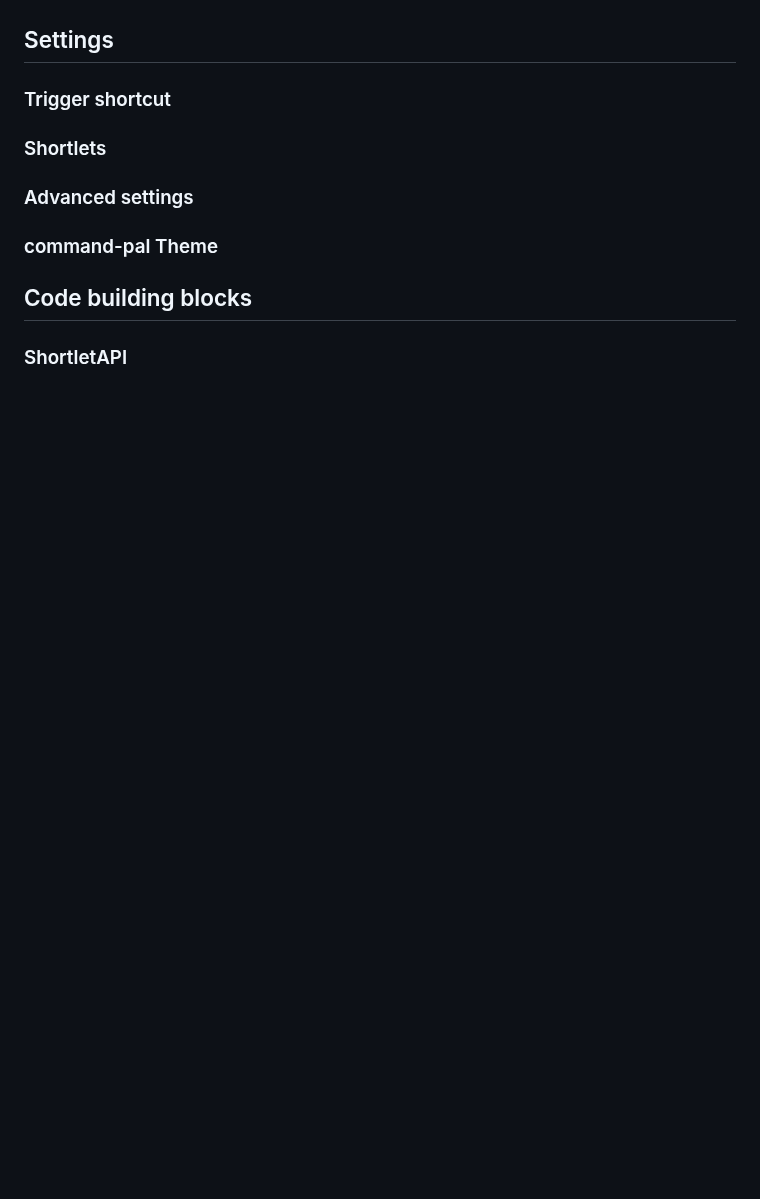
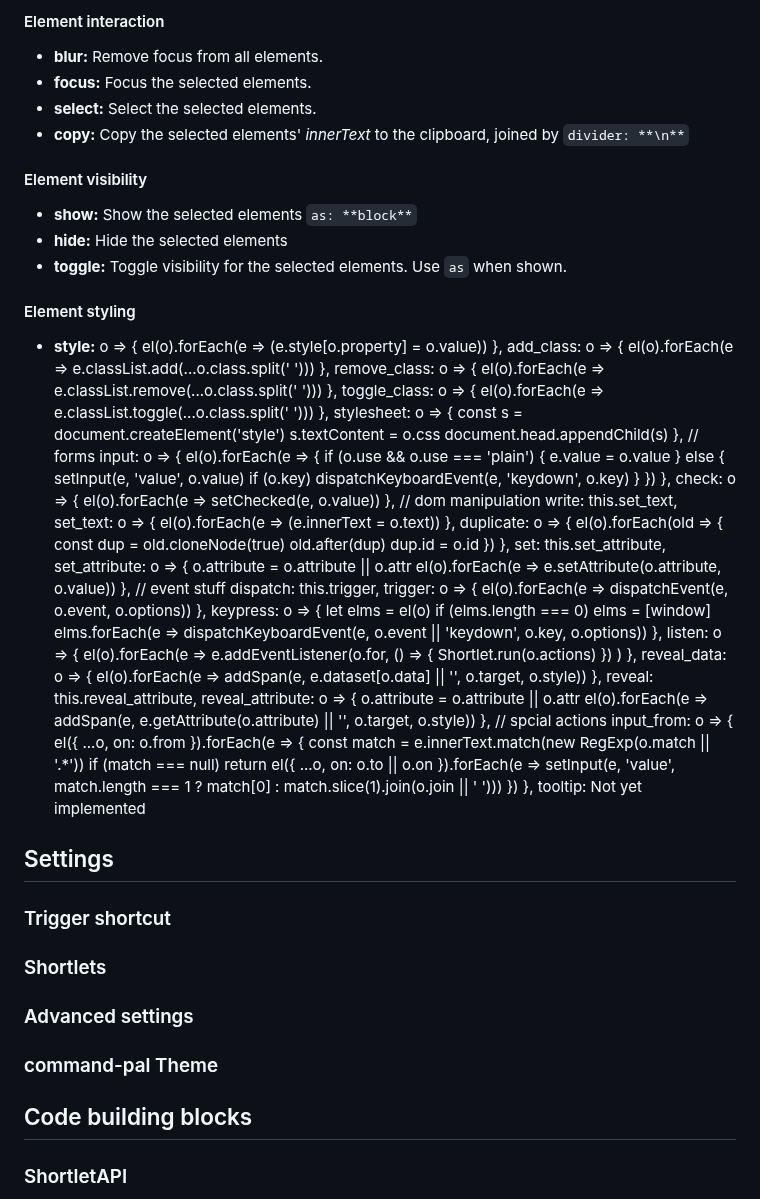
Before and after one commit to psu/shortlet, a Markdown page: README.md, the part around one of its changes. Rendered like a GitHub page; blank space fills up the shorter version.

```diff
--- a/README.md
+++ b/README.md
@@ -49,3 +65,103 @@ See the list of actions below for details about the additional properties: `clas
+#### Element interaction
+- **blur:** Remove focus from all elements.
+- **focus:** Focus the selected elements.
+- **select:** Select the selected elements.
+- **copy:** Copy the selected elements' _innerText_ to the clipboard, joined by `divider: **\n**`
+
+#### Element visibility
+
+- **show:** Show the selected elements `as: **block**`
+- **hide:** Hide the selected elements
+- **toggle:** Toggle visibility for the selected elements. Use `as` when shown.
+
+#### Element styling
+- **style:**  o => {
+      el(o).forEach(e => (e.style[o.property] = o.value))
+    },
+    add_class: o => {
+      el(o).forEach(e => e.classList.add(...o.class.split(' ')))
+    },
+    remove_class: o => {
+      el(o).forEach(e => e.classList.remove(...o.class.split(' ')))
+    },
+    toggle_class: o => {
+      el(o).forEach(e => e.classList.toggle(...o.class.split(' ')))
+    },
+    stylesheet: o => {
+      const s = document.createElement('style')
+      s.textContent = o.css
+      document.head.appendChild(s)
+    },
+    // forms
+    input: o => {
+      el(o).forEach(e => {
+        if (o.use && o.use === 'plain') {
+          e.value = o.value
+        } else {
+          setInput(e, 'value', o.value)
+          if (o.key) dispatchKeyboardEvent(e, 'keydown', o.key)
+        }
+      })
+    },
+    check: o => {
+      el(o).forEach(e => setChecked(e, o.value))
+    },
+    // dom manipulation
+    write: this.set_text,
+    set_text: o => {
+      el(o).forEach(e => (e.innerText = o.text))
+    },
+    duplicate: o => {
+      el(o).forEach(old => {
+        const dup = old.cloneNode(true)
+        old.after(dup)
+        dup.id = o.id
+      })
+    },
+    set: this.set_attribute,
+    set_attribute: o => {
+      o.attribute = o.attribute || o.attr
+      el(o).forEach(e => e.setAttribute(o.attribute, o.value))
+    },
+    // event stuff
+    dispatch: this.trigger,
+    trigger: o => {
+      el(o).forEach(e => dispatchEvent(e, o.event, o.options))
+    },
+    keypress: o => {
+      let elms = el(o)
+      if (elms.length === 0) elms = [window]
+      elms.forEach(e => dispatchKeyboardEvent(e, o.event || 'keydown', o.key, o.options))
+    },
+    listen: o => {
+      el(o).forEach(e =>
+        e.addEventListener(o.for, () => {
+          Shortlet.run(o.actions)
+        })
+      )
+    },
+    reveal_data: o => {
+      el(o).forEach(e => addSpan(e, e.dataset[o.data] || '', o.target, o.style))
+    },
+    reveal: this.reveal_attribute,
+    reveal_attribute: o => {
+      o.attribute = o.attribute || o.attr
+      el(o).forEach(e => addSpan(e, e.getAttribute(o.attribute) || '', o.target, o.style))
+    },
+    // spcial actions
+    input_from: o => {
+      el({ ...o, on: o.from }).forEach(e => {
+        const match = e.innerText.match(new RegExp(o.match || '.*'))
+        if (match === null) return
+        el({ ...o, on: o.to || o.on }).forEach(e => setInput(e, 'value', match.length === 1 ? match[0] : match.slice(1).join(o.join || ' ')))
+      })
+    },
+    tooltip: Not yet implemented
+
+
+
+
+
 
 ## Settings
 
```
Also changed, not shown: other parts of README.md (+26 -10 lines).
